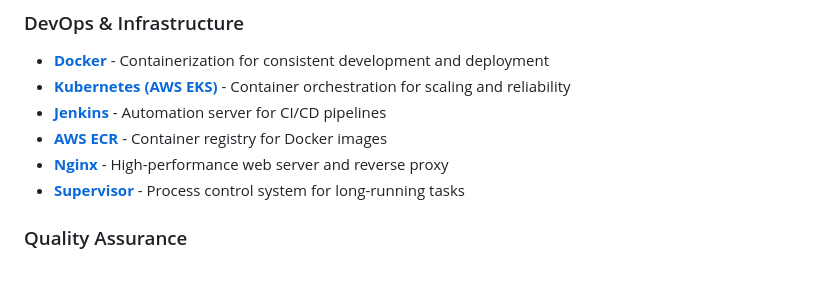
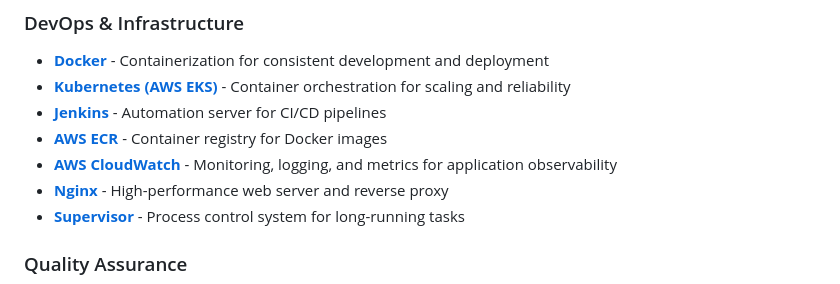
Before and after one commit to ouchajaaamine/Nexify, a Markdown page: README.md, the part around the change. GitHub-like rendering.

Commit message:
Final version of NEXIFY

```diff
--- a/README.md
+++ b/README.md
@@ -57,6 +57,7 @@ The project is built with cutting-edge technologies, ensuring scalability, perfo
 - **[Kubernetes (AWS EKS)](https://aws.amazon.com/eks/)** - Container orchestration for scaling and reliability
 - **[Jenkins](https://www.jenkins.io/)** - Automation server for CI/CD pipelines
 - **[AWS ECR](https://aws.amazon.com/ecr/)** - Container registry for Docker images
+- **[AWS CloudWatch](https://aws.amazon.com/cloudwatch/)** - Monitoring, logging, and metrics for application observability
 - **[Nginx](https://www.nginx.com/)** - High-performance web server and reverse proxy
 - **[Supervisor](http://supervisord.org/)** - Process control system for long-running tasks
 
```
